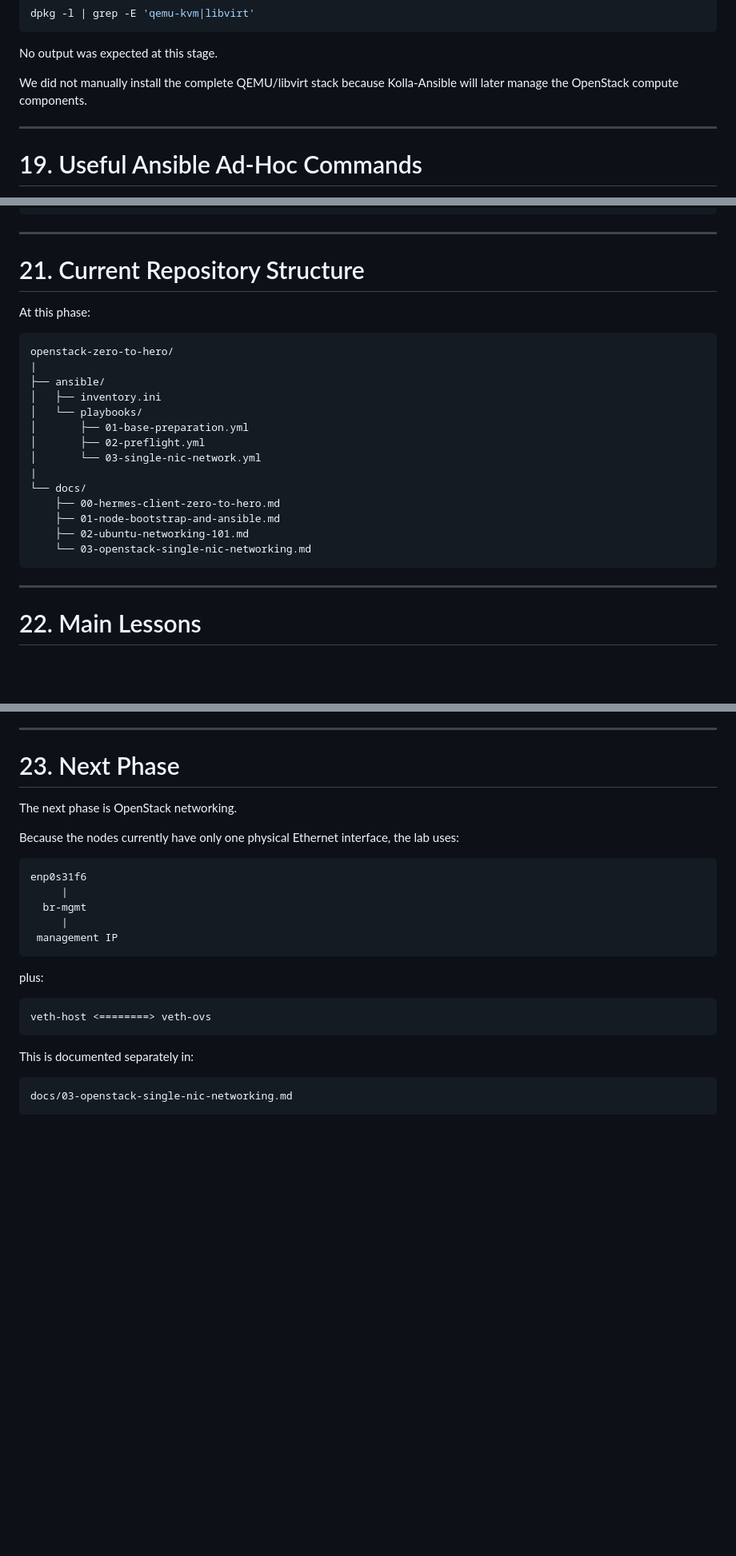
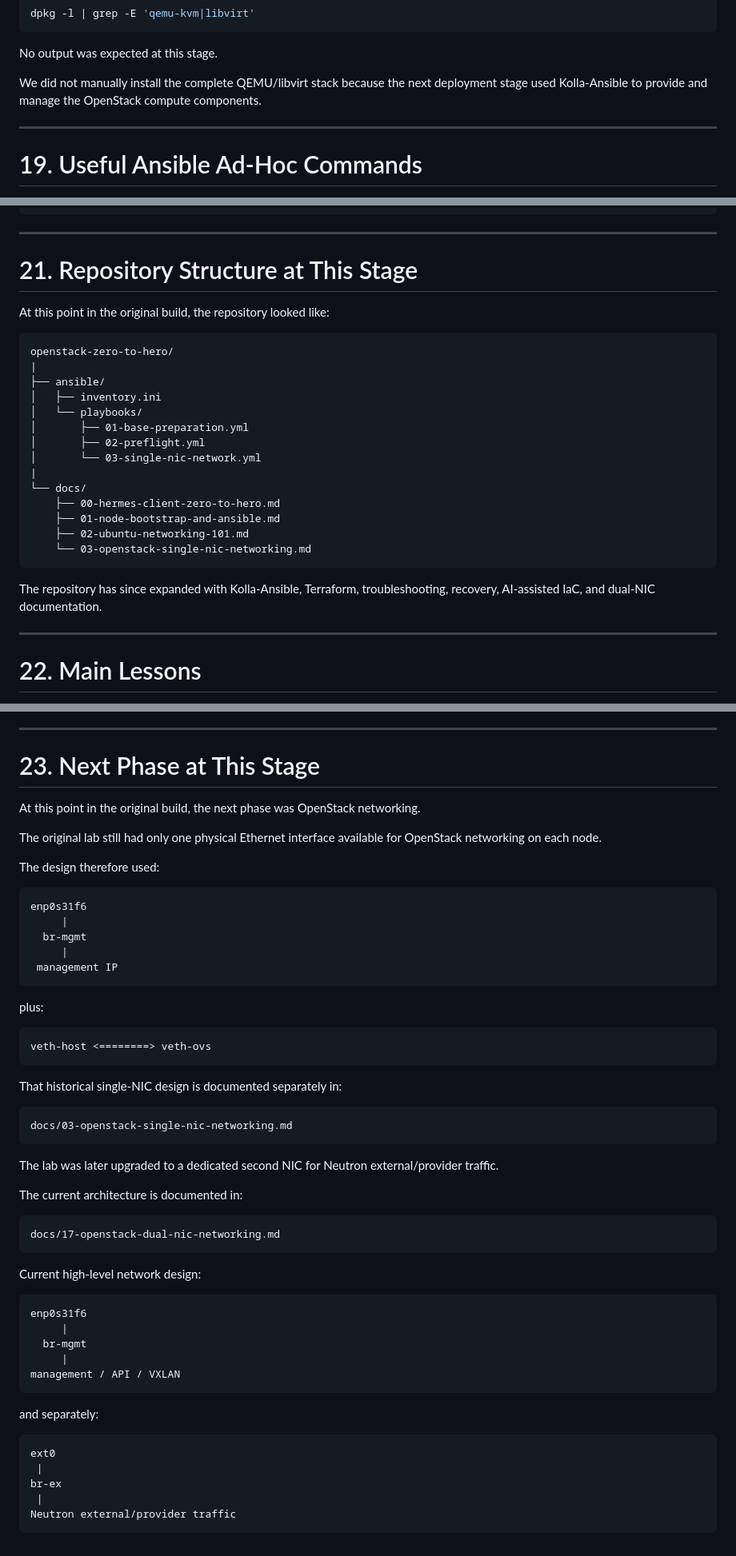
Before and after one commit to DinosaurKeys/openstack-zero-to-hero, a Markdown page: docs/01-node-bootstrap-and-ansible.md, 3 parts joined by grey strips. Shown at 80% size. GitHub-like rendering; blank space fills up the shorter version.

Commit message:
Clarify historical bootstrap and single-NIC stage

````diff
--- a/docs/01-node-bootstrap-and-ansible.md
+++ b/docs/01-node-bootstrap-and-ansible.md
@@ -603,7 +587,7 @@ dpkg -l | grep -E 'qemu-kvm|libvirt'
 
 No output was expected at this stage.
 
-We did not manually install the complete QEMU/libvirt stack because Kolla-Ansible will later manage the OpenStack compute components.
+We did not manually install the complete QEMU/libvirt stack because the next deployment stage used Kolla-Ansible to provide and manage the OpenStack compute components.
 
 ---
 
@@ -689,9 +673,9 @@ Example:
 
 ---
 
-# 21. Current Repository Structure
+# 21. Repository Structure at This Stage
 
-At this phase:
+At this point in the original build, the repository looked like:
 
 ```text
 openstack-zero-to-hero/
@@ -710,6 +694,8 @@ openstack-zero-to-hero/
     └── 03-openstack-single-nic-networking.md
 ```
 
+The repository has since expanded with Kolla-Ansible, Terraform, troubleshooting, recovery, AI-assisted IaC, and dual-NIC documentation.
+
 ---
 
 # 22. Main Lessons
@@ -727,11 +713,13 @@ openstack-zero-to-hero/
 
 ---
 
-# 23. Next Phase
+# 23. Next Phase at This Stage
 
-The next phase is OpenStack networking.
+At this point in the original build, the next phase was OpenStack networking.
 
-Because the nodes currently have only one physical Ethernet interface, the lab uses:
+The original lab still had only one physical Ethernet interface available for OpenStack networking on each node.
+
+The design therefore used:
 
 ```text
 enp0s31f6
@@ -747,8 +735,36 @@ plus:
 veth-host <========> veth-ovs
 ```
 
-This is documented separately in:
+That historical single-NIC design is documented separately in:
 
 ```text
 docs/03-openstack-single-nic-networking.md
 ```
+
+The lab was later upgraded to a dedicated second NIC for Neutron external/provider traffic.
+
+The current architecture is documented in:
+
+```text
+docs/17-openstack-dual-nic-networking.md
+```
+
+Current high-level network design:
+
+```text
+enp0s31f6
+     |
+  br-mgmt
+     |
+management / API / VXLAN
+```
+
+and separately:
+
+```text
+ext0
+ |
+br-ex
+ |
+Neutron external/provider traffic
+```
````
Also changed, not shown: other parts of docs/01-node-bootstrap-and-ansible.md (+1 -17 lines).
